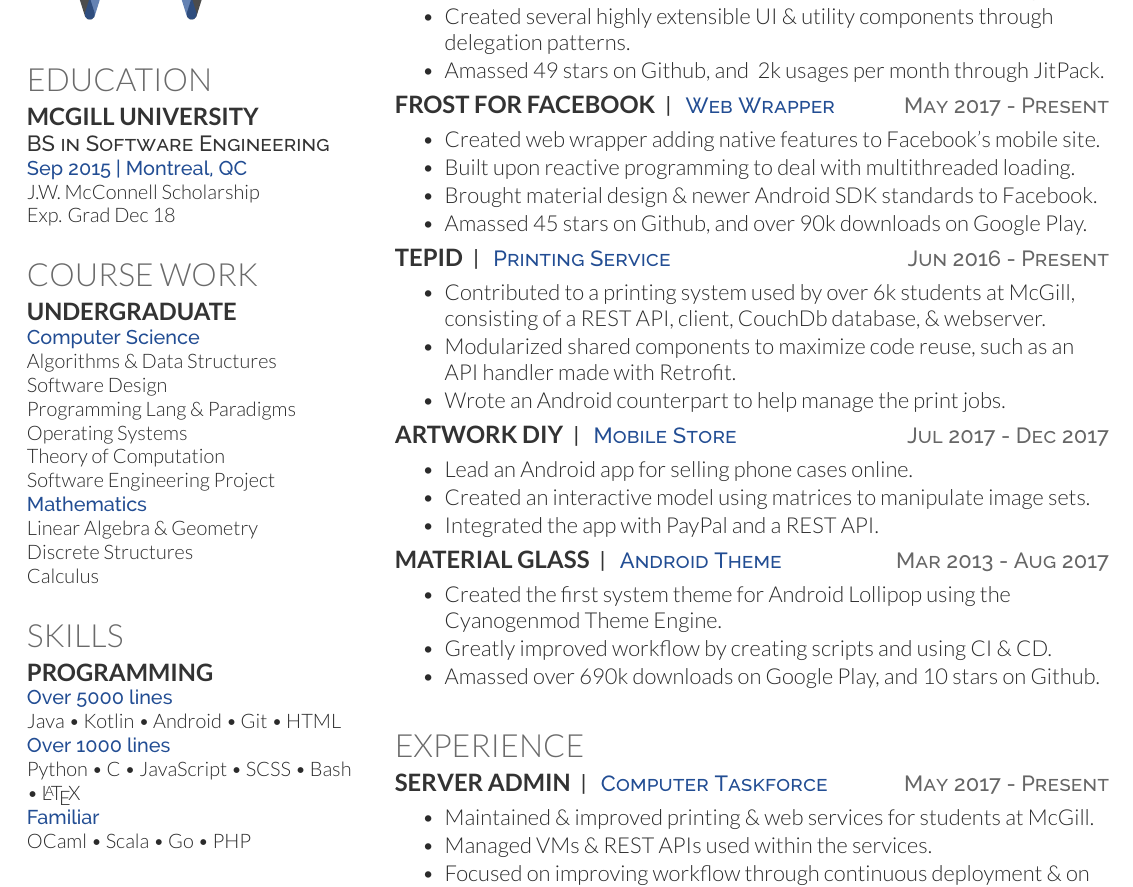
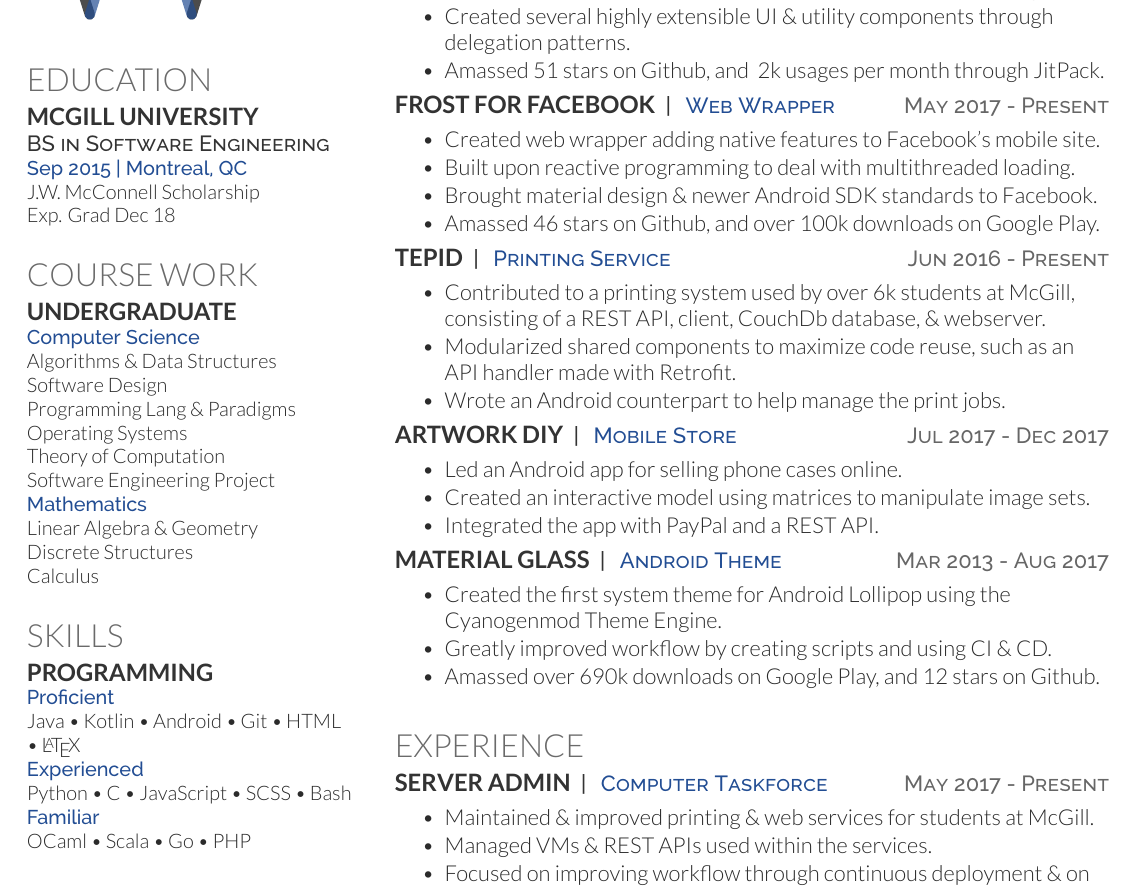
Before and after one commit to AllanWang/AllanWang-Resume, a LaTeX CV (resume.tex): part of the page, cut so that both start at the same text. Compiled offline with XeLaTeX.

Commit message:
Update stats

```diff
--- a/resume.tex
+++ b/resume.tex
@@ -55,10 +55,10 @@
 
 	\section{Skills}
 	\subsection{Programming}
-	\content{Over 5000 lines}
-	Java \tb Kotlin \tb Android \tb Git \tb HTML\\
-	\content{Over 1000 lines}
-	Python \tb C \tb JavaScript \tb SCSS \tb Bash \tb \LaTeX \\
+	\content{Proficient}
+	Java \tb Kotlin \tb Android \tb Git \tb HTML \tb \LaTeX \\
+	\content{Experienced}
+	Python \tb C \tb JavaScript \tb SCSS \tb Bash \\
 	\content{Familiar}
 	OCaml \tb Scala \tb Go \tb PHP \\
 	\sectionsep
@@ -87,7 +87,7 @@
 		\item Created a large collection of Android extensions using Kotlin's DSL patterns to simplify method calls.
 		\item Implemented pure Kotlin functions for concurrent \& lazy loading.
 		\item Created several highly extensible UI \& utility components through delegation patterns.
-		\item Amassed 49 stars on Github, and ~2k usages per month through JitPack.
+		\item Amassed 51 stars on Github, and ~2k usages per month through JitPack.
 	\end{tightemize}
 
 	\project{\mygithub{Frost-for-Facebook}[Frost for Facebook]}{Web Wrapper}{May 2017 - Present}
@@ -95,7 +95,7 @@
 		\item Created web wrapper adding native features to Facebook's mobile site.
 		\item Built upon reactive programming to deal with multithreaded loading.
 		\item Brought material design \& newer Android SDK standards to Facebook.
-		\item Amassed 45 stars on Github, and over 90k downloads on Google Play.
+		\item Amassed 46 stars on Github, and over 100k downloads on Google Play.
 	\end{tightemize}
 
 	\project{TEPID}{Printing Service}{Jun 2016 - Present}
@@ -107,7 +107,7 @@
 
 	\project{Artwork DIY}{Mobile Store}{Jul 2017 - Dec 2017}
 	\begin{tightemize}
-		\item Lead an Android app for selling phone cases online.
+		\item Led an Android app for selling phone cases online.
 		\item Created an interactive model using matrices to manipulate image sets.
 		\item Integrated the app with PayPal and a REST API.
 	\end{tightemize}
@@ -116,7 +116,7 @@
 	\begin{tightemize}
 		\item Created the first system theme for Android Lollipop using the Cyanogenmod Theme Engine.
 		\item Greatly improved workflow by creating scripts and using CI \& CD.
-		\item Amassed over 690k downloads on Google Play, and 10 stars on Github.
+		\item Amassed over 690k downloads on Google Play, and 12 stars on Github.
 	\end{tightemize}
 
 	\sectionsep
```
Also changed, not shown: 1 other file.
